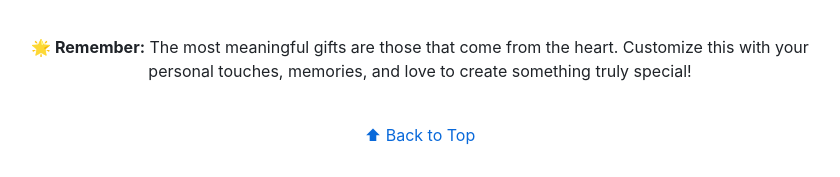
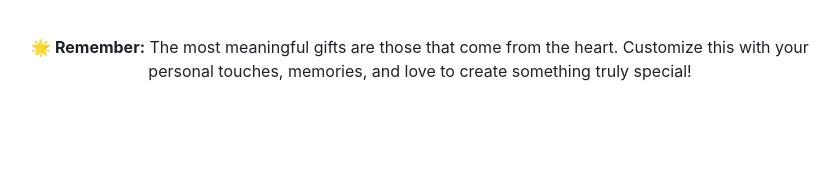
Before and after one commit to aryan-r03/birthday-wishes, a Markdown page: README.md, the part around the change. Rendered like a GitHub page; blank space fills up the shorter version.

Commit message:
Remove back to top link
Removed back to top link from README.

```diff
--- a/README.md
+++ b/README.md
@@ -1324,6 +1324,4 @@ This project is open source and available for **personal use**.
 
 <br>
 
-[⬆ Back to Top](#)
-
 </div>
```
